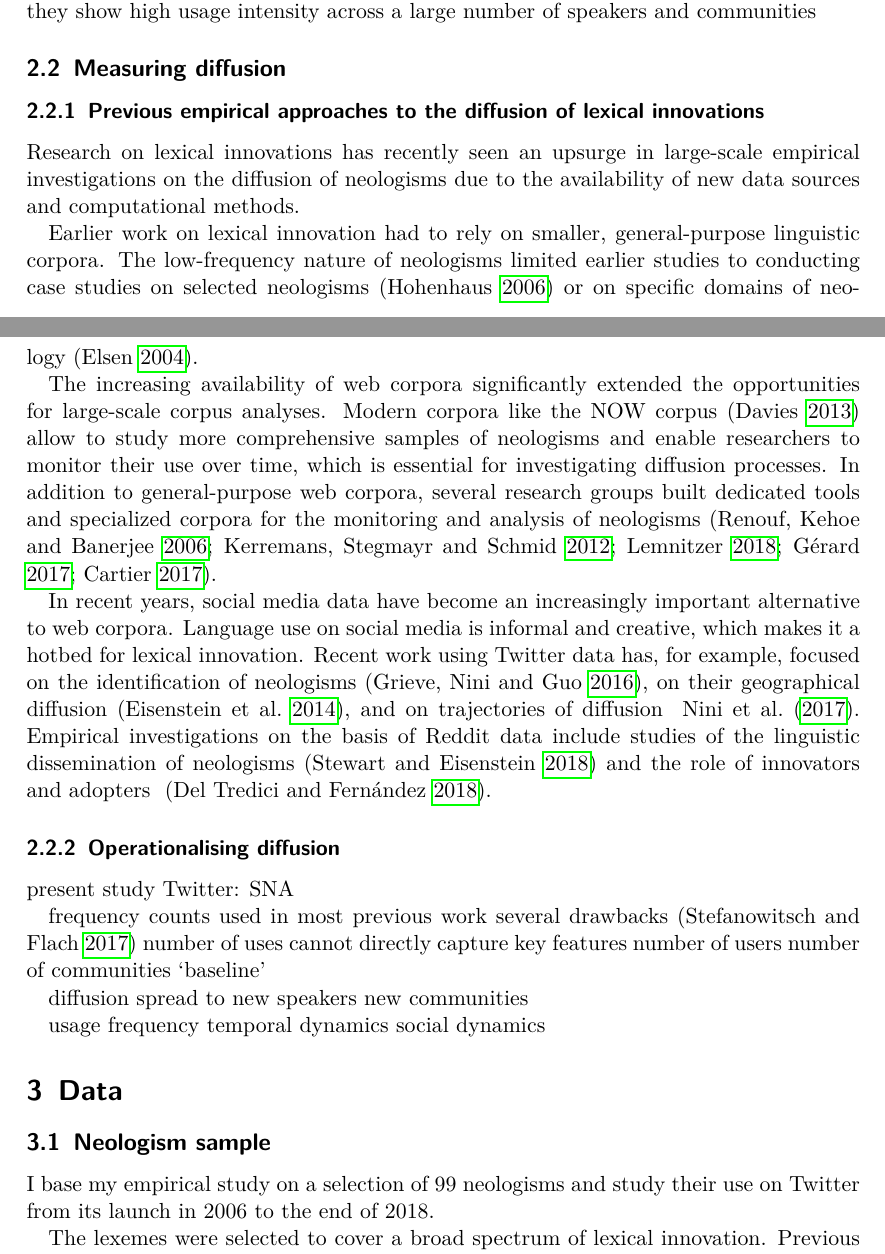
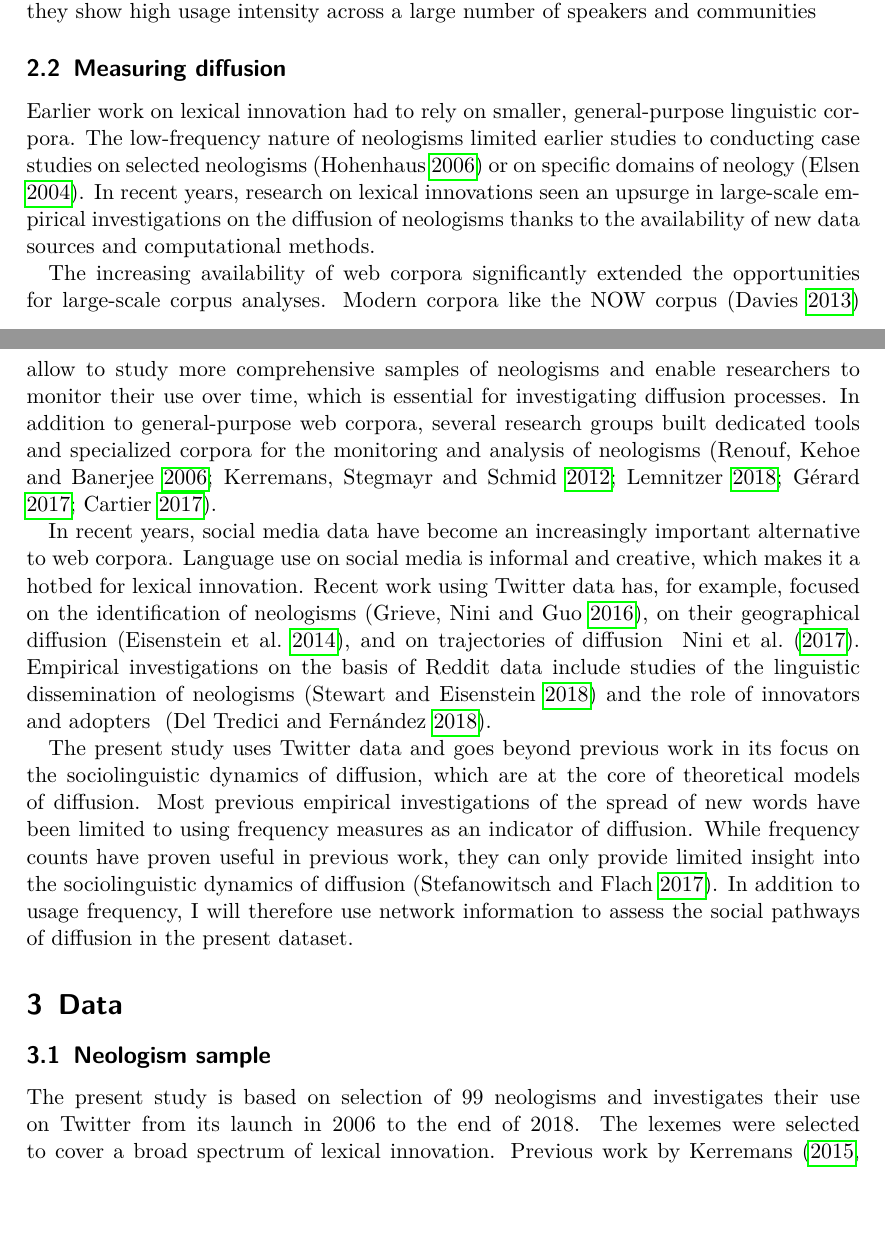
Before and after one commit to wuqui/sna, a LaTeX paper (doc/sna.tex): two parts of pages 4 and 5 of 36, joined at a grey line, cut so that both start at the same text, the shorter picture padded with empty space. Compiled offline with pdfLaTeX.

Commit message:
finish measuring diff

```diff
--- a/doc/sna.tex
+++ b/doc/sna.tex
@@ -141,57 +141,25 @@ The paper is structured as follows. Section~\ref{sec:model-measure-diff} introdu
 
   \subsection{Measuring diffusion}
 
-    \subsubsection{Previous empirical approaches to the diffusion of lexical innovations}
-
-      Research on lexical innovations has recently seen an upsurge in large-scale empirical investigations on the diffusion of neologisms due to the availability of new data sources and computational methods.
-
-      Earlier work on lexical innovation had to rely on smaller, general-purpose linguistic corpora. The low-frequency nature of neologisms limited earlier studies to conducting case studies on selected neologisms~\parencite{Hohenhaus2006BouncebackabilityWebascorpusbased} or on specific domains of neology~\parencite{Elsen2004Neologismen}.
+    Earlier work on lexical innovation had to rely on smaller, general-purpose linguistic corpora. The low-frequency nature of neologisms limited earlier studies to conducting case studies on selected neologisms~\parencite{Hohenhaus2006BouncebackabilityWebascorpusbased} or on specific domains of neology~\parencite{Elsen2004Neologismen}. In recent years, research on lexical innovations seen an upsurge in large-scale empirical investigations on the diffusion of neologisms thanks to the availability of new data sources and computational methods.
 
       The increasing availability of web corpora significantly extended the opportunities for large-scale corpus analyses. Modern corpora like the NOW corpus~\parencite{Davies2013CorpusNews} allow to study more comprehensive samples of neologisms and enable researchers to monitor their use over time, which is essential for investigating diffusion processes. In addition to general-purpose web corpora, several research groups built dedicated tools and specialized corpora for the monitoring and analysis of neologisms~\parencite{Renouf2006WebCorpIntegrated, Kerremans2012NeoCrawlerIdentifying,LemnitzerWortwarte,Gerard2017LogoscopeSemiautomatic,Cartier2017NeoveilleWeb}.
 
       In recent years, social media data have become an increasingly important alternative to web corpora. Language use on social media is informal and creative, which makes it a hotbed for lexical innovation. Recent work using Twitter data has, for example, focused on the identification of neologisms~\parencite{Grieve2016AnalyzingLexical}, on their geographical diffusion~\parencite{Eisenstein2014DiffusionLexical}, and on trajectories of diffusion~ \textcite{Nini2017ApplicationGrowth}. Empirical investigations on the basis of Reddit data include studies of the linguistic dissemination of neologisms~\parencite{Stewart2018MakingFetch} and the role of innovators and adopters~ \parencite{DelTredici2018RoadSuccess}.
 
-
-    \subsubsection{Operationalising diffusion}
-
-      present study
-      Twitter: SNA
-
-
-      frequency counts
-        used in most previous work
-        several drawbacks~\parencite{Stefanowitsch2017CorpusbasedPerspective}
-          number of uses cannot directly capture key features
-            number of users
-            number of communities
-        \enquote{baseline}
-
-    diffusion
-      spread to
-        new speakers
-        new communities
-
-      usage frequency
-      temporal dynamics
-      social dynamics
+      The present study uses Twitter data and goes beyond previous work in its focus on the sociolinguistic dynamics of diffusion, which are at the core of theoretical models of diffusion. Most previous empirical investigations of the spread of new words have been limited to using frequency measures as an indicator of diffusion. While frequency counts have proven useful in previous work, they can only provide limited insight into the sociolinguistic dynamics of diffusion~\parencite{Stefanowitsch2017CorpusbasedPerspective}. In addition to usage frequency, I will therefore use network information to assess the social pathways of diffusion in the present dataset.
 
 \section{Data}
   \label{sec:data}
   \subsection{Neologism sample}
     \label{subsec:neo-sample}
 
-  I base my empirical study on a selection of 99 neologisms and study their use on Twitter from its launch in 2006 to the end of 2018.
-
-  The lexemes were selected to cover a broad spectrum of lexical innovation. Previous work by \textcite[115--147]{Kerremans2015WebNew} has identified four main clusters of neologisms on the conventionalization continuum: `non-conventionalization', `topicality or transitional conventionalization', `recurrent semi-conventionalization' and `advanced conventionalization`. My sample was designed to cover these categories and largely contains neologisms taken from the NeoCrawler, which uses dictionary-matching to retrieve a semi-automatic, bottom-up selection of recent neologisms on the web and on Twitter~\parencite{Kerremans2019UsingDatamining}. I have additionally included several lexemes that were statistically identified to have been increasing in frequency on Twitter in recent years by \textcite{Grieve2016AnalyzingLexical}.
-
-  I limit my selection to neologisms whose diffusion started after 2006 to have full coverage of the incipient stages of their spread on Twitter.
+  The present study is based on selection of 99 neologisms and investigates their use on Twitter from its launch in 2006 to the end of 2018. The lexemes were selected to cover a broad spectrum of lexical innovation. Previous work by \textcite[115--147]{Kerremans2015WebNew} has identified four main clusters of neologisms on the conventionalization continuum: `non-conventionalization', `topicality or transitional conventionalization', `recurrent semi-conventionalization' and `advanced conventionalization`. My sample was designed to cover these categories and largely contains neologisms taken from the NeoCrawler, which uses dictionary-matching to retrieve a semi-automatic, bottom-up selection of recent neologisms on the web and on Twitter~\parencite{Kerremans2019UsingDatamining}. I have additionally included several lexemes that were statistically identified to have been increasing in frequency on Twitter in recent years by \textcite{Grieve2016AnalyzingLexical}. I limit my selection to neologisms whose diffusion started after 2006 to have full coverage of the incipient stages of their spread on Twitter.
 
   \subsection{Twitter data}
     \label{subsec:twitter-data}
 
-    Twitter is a popular micro-blogging platform that was started in 2006 and has become one of the most popular social media platforms today.
-
-    The Twitter community is not a perfect reflection of society and the speech community as a whole, of course, since certain social groups are over- or underrepresented according to social variables such as regional background and age.\todo{reference} Nevertheless, its broad user base and informal nature allow for a more representative picture of language use than domain-specific studies of, for example, newspaper corpora. Twitter corpora have been successfully used to identify patterns of sociolinguistic variation in numerous previous studies. A recent study by \textcite{Grieve2019MappingLexical} has shown, for example, the reliability of large-scale Twitter datasets for studying lexical variation.
+    Twitter is a popular micro-blogging platform that was started in 2006 and has become one of the most popular social media platforms today. The Twitter community is not a perfect reflection of society and the speech community as a whole, of course, since certain social groups are over- or underrepresented according to social variables such as regional background and age.\todo{reference} Nevertheless, its broad user base and informal nature allow for a more representative picture of language use than domain-specific studies of, for example, newspaper corpora. Twitter corpora have been successfully used to identify patterns of sociolinguistic variation in numerous previous studies. A recent study by \textcite{Grieve2019MappingLexical} has shown, for example, the reliability of large-scale Twitter datasets for studying lexical variation.
 
     Twitter is particularly well-suited to study lexical innovation due to the scale and types of data it provides, and due to the nature of language use on Twitter. The large size of Twitter's search index facilitates the quantitative study of neologisms, which requires large-scale datasets due to their inherently low frequency of occurrence. Twitter is widely used to discuss trends in society and technology, which makes it a good environment for studying the emergence of linguistic innovations. The informal and interactional nature of communication on Twitter fosters the rapid adoption of linguistic innovations, and the use of neologisms on social media platforms like Twitter often precedes and drives the diffusion of new words in more formal sources or on the web \parencite{Wurschinger2016UsingWeb}.
 
```
Lines whose indentation alone changed are shown as unchanged.
